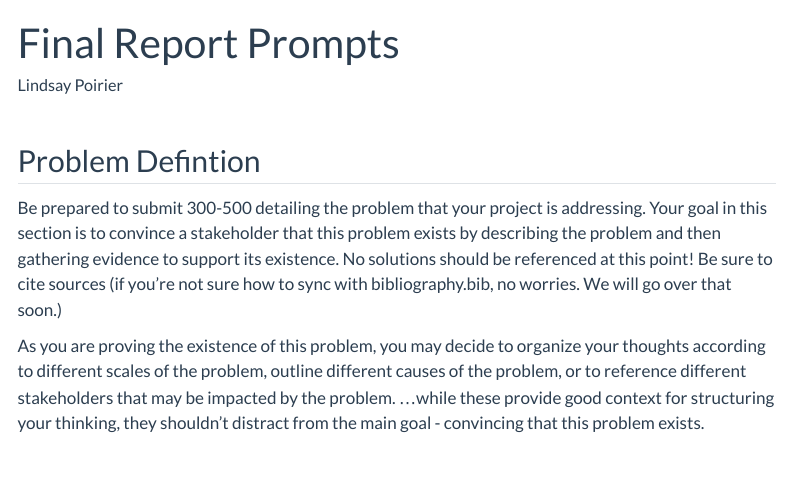
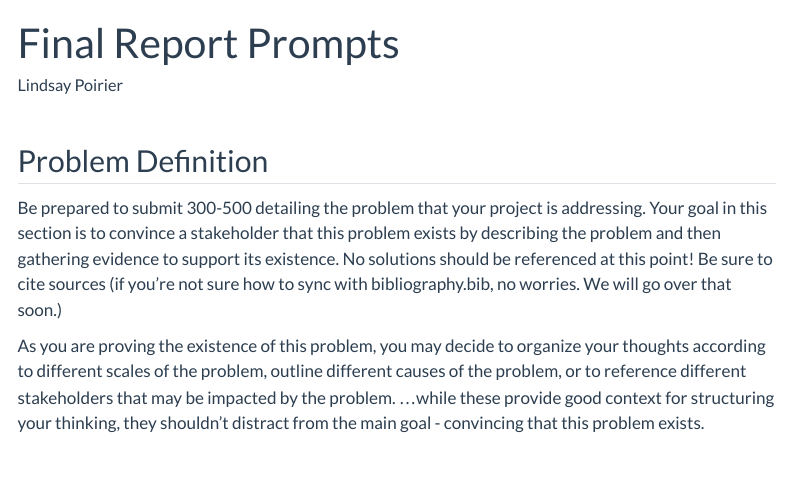
Before and after one commit to SmithSDS-410-Capstone/public-website-spring-23, a Quarto document (final-report-sections.qmd): the page in a window 1100 px wide, from its top. Rendered offline with R 4.5, knitr and Pandoc in place of Quarto, with nearby package versions; menus at the side of the page are left out.

```diff
--- a/final-report-sections.qmd
+++ b/final-report-sections.qmd
@@ -5,7 +5,7 @@
 editor: visual
 ---
 
-## Problem Defintion
+## Problem Definition
 
 Be prepared to submit 300-500 detailing the problem that your project is addressing. Your goal in this section is to convince a stakeholder that this problem exists by describing the problem and then gathering evidence to support its existence. No solutions should be referenced at this point! Be sure to cite sources (if you're not sure how to sync with bibliography.bib, no worries. We will go over that soon.)
 
```
Also changed, not shown: docs/search.json, 1 other file.
